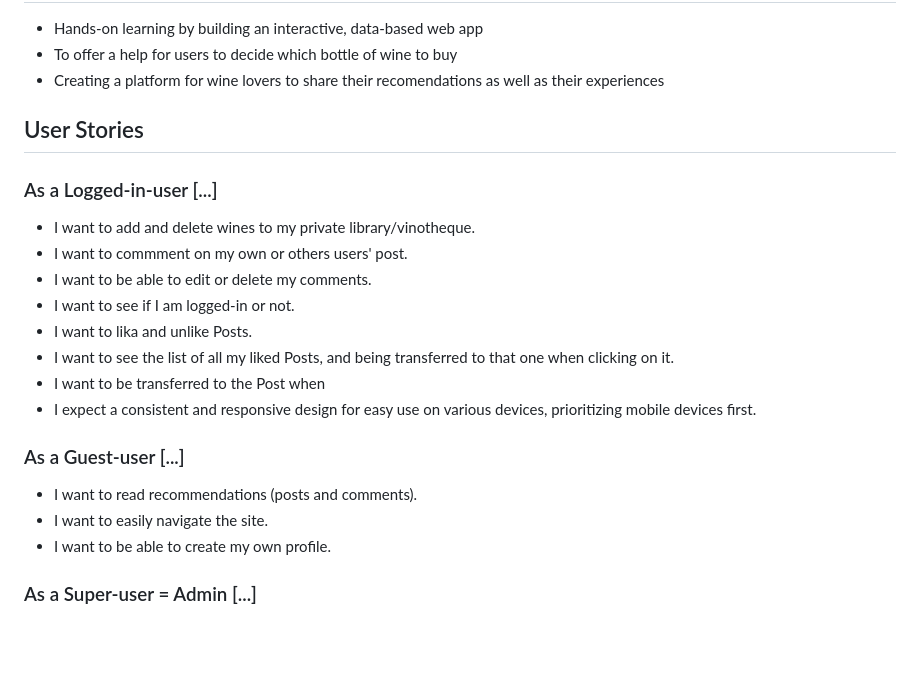
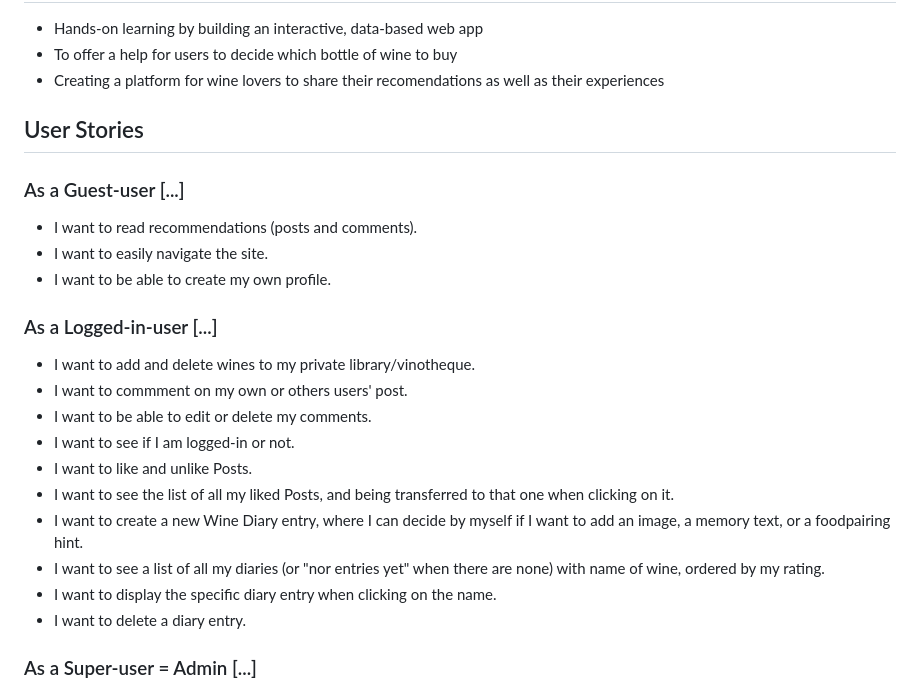
Before and after one commit to zabokaa/vina, a Markdown page: README.md, the part around the change. Drawn GitHub-style; blank space fills up the shorter version.

Commit message:
update user stories order readMe

```diff
--- a/README.md
+++ b/README.md
@@ -34,22 +34,25 @@ If you do not want to register for testing the Viña App feel free to use:
 
 ## User Stories
 
+### As a Guest-user [...]
+
+- I want to read recommendations (posts and comments).
+- I want to easily navigate the site.
+- I want to be able to create my own profile.
+
 ### As a Logged-in-user [...]
 
 - I want to add and delete wines to my private library/vinotheque.
 - I want to commment on my own or others users' post.
 - I want to be able to edit or delete my comments.
 - I want to see if I am logged-in or not.
-- I want to lika and unlike Posts.
+- I want to like and unlike Posts.
 - I want to see the list of all my liked Posts, and being transferred to that one when clicking on it.
-- I want to be transferred to the Post when
-- I expect a consistent and responsive design for easy use on various devices, prioritizing mobile devices first.
+- I want to create a new Wine Diary entry, where I can decide by myself if I want to add an image, a memory text, or a foodpairing hint.
+- I want to see a list of all my diaries (or "nor entries yet" when there are none) with name of wine, ordered by my rating.
+- I want to display the specific diary entry when clicking on the name.
+- I want to delete a diary entry.
 
-### As a Guest-user [...]
-
-- I want to read recommendations (posts and comments).
-- I want to easily navigate the site.
-- I want to be able to create my own profile.
 
 ### As a Super-user = Admin [...]
 
```
Also changed, not shown: testing.md (deleted, +0 -108 lines).
